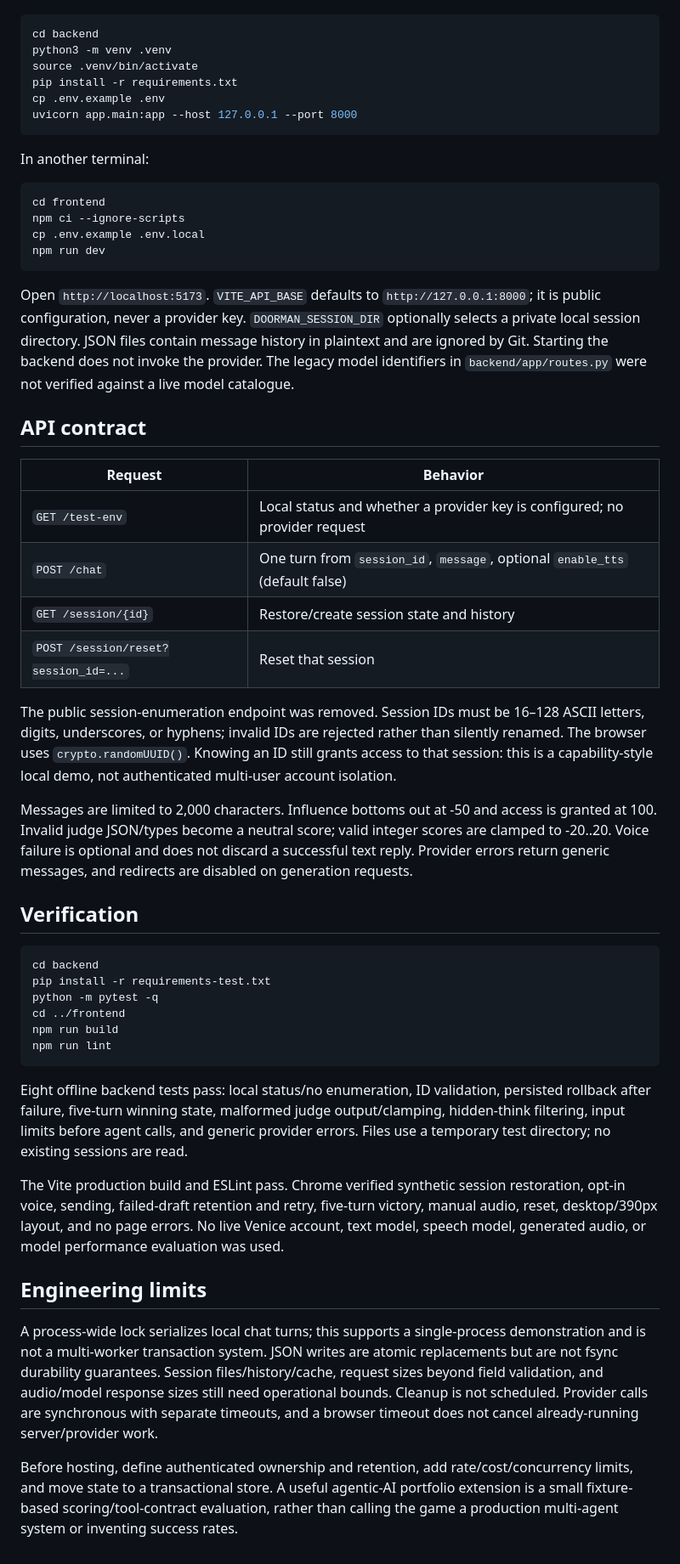
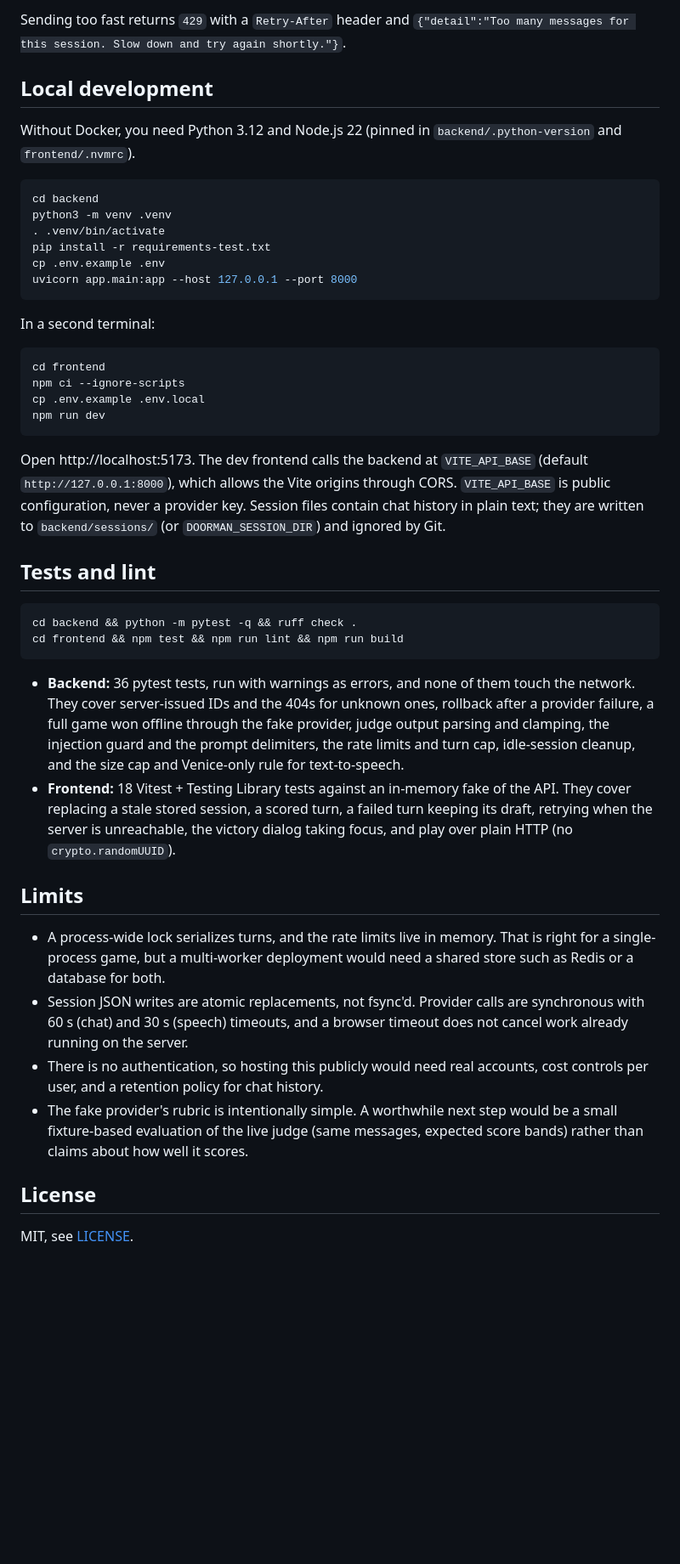
Before and after one commit to WajidAwais/llm-storytelling-game, a Markdown page: README.md, the part around one of its changes. Shown at 85% size. Drawn GitHub-style; blank space fills up the shorter version.

````diff
--- a/README.md
+++ b/README.md
@@ -33,14 +105,19 @@ Use Python 3.11+ and Node.js 22. The backend reads its local `.env`; configure y
+Sending too fast returns `429` with a `Retry-After` header and `{"detail":"Too many messages for this session. Slow down and try again shortly."}`.
+
+## Local development
+
+Without Docker, you need Python 3.12 and Node.js 22 (pinned in `backend/.python-version` and `frontend/.nvmrc`).
 
 ```sh
 cd backend
 python3 -m venv .venv
-source .venv/bin/activate
-pip install -r requirements.txt
+. .venv/bin/activate
+pip install -r requirements-test.txt
 cp .env.example .env
 uvicorn app.main:app --host 127.0.0.1 --port 8000
 ```
 
-In another terminal:
+In a second terminal:
 
 ```sh
 cd frontend
@@ -49,38 +126,25 @@ cp .env.example .env.local
 npm run dev
 ```
 
-Open `http://localhost:5173`. `VITE_API_BASE` defaults to `http://127.0.0.1:8000`; it is public configuration, never a provider key. `DOORMAN_SESSION_DIR` optionally selects a private local session directory. JSON files contain message history in plaintext and are ignored by Git. Starting the backend does not invoke the provider. The legacy model identifiers in `backend/app/routes.py` were not verified against a live model catalogue.
+Open http://localhost:5173. The dev frontend calls the backend at `VITE_API_BASE` (default `http://127.0.0.1:8000`), which allows the Vite origins through CORS. `VITE_API_BASE` is public configuration, never a provider key. Session files contain chat history in plain text; they are written to `backend/sessions/` (or `DOORMAN_SESSION_DIR`) and ignored by Git.
 
-## API contract
-
-| Request | Behavior |
-| --- | --- |
-| `GET /test-env` | Local status and whether a provider key is configured; no provider request |
-| `POST /chat` | One turn from `session_id`, `message`, optional `enable_tts` (default false) |
-| `GET /session/{id}` | Restore/create session state and history |
-| `POST /session/reset?session_id=...` | Reset that session |
-
-The public session-enumeration endpoint was removed. Session IDs must be 16–128 ASCII letters, digits, underscores, or hyphens; invalid IDs are rejected rather than silently renamed. The browser uses `crypto.randomUUID()`. Knowing an ID still grants access to that session: this is a capability-style local demo, not authenticated multi-user account isolation.
-
-Messages are limited to 2,000 characters. Influence bottoms out at -50 and access is granted at 100. Invalid judge JSON/types become a neutral score; valid integer scores are clamped to -20..20. Voice failure is optional and does not discard a successful text reply. Provider errors return generic messages, and redirects are disabled on generation requests.
-
-## Verification
+## Tests and lint
 
 ```sh
-cd backend
-pip install -r requirements-test.txt
-python -m pytest -q
-cd ../frontend
-npm run build
-npm run lint
+cd backend && python -m pytest -q && ruff check .
+cd frontend && npm test && npm run lint && npm run build
 ```
 
-Eight offline backend tests pass: local status/no enumeration, ID validation, persisted rollback after failure, five-turn winning state, malformed judge output/clamping, hidden-think filtering, input limits before agent calls, and generic provider errors. Files use a temporary test directory; no existing sessions are read.
+- **Backend:** 36 pytest tests, run with warnings as errors, and none of them touch the network. They cover server-issued IDs and the 404s for unknown ones, rollback after a provider failure, a full game won offline through the fake provider, judge output parsing and clamping, the injection guard and the prompt delimiters, the rate limits and turn cap, idle-session cleanup, and the size cap and Venice-only rule for text-to-speech.
+- **Frontend:** 18 Vitest + Testing Library tests against an in-memory fake of the API. They cover replacing a stale stored session, a scored turn, a failed turn keeping its draft, retrying when the server is unreachable, the victory dialog taking focus, and play over plain HTTP (no `crypto.randomUUID`).
 
-The Vite production build and ESLint pass. Chrome verified synthetic session restoration, opt-in voice, sending, failed-draft retention and retry, five-turn victory, manual audio, reset, desktop/390px layout, and no page errors. No live Venice account, text model, speech model, generated audio, or model performance evaluation was used.
+## Limits
 
-## Engineering limits
+- A process-wide lock serializes turns, and the rate limits live in memory. That is right for a single-process game, but a multi-worker deployment would need a shared store such as Redis or a database for both.
+- Session JSON writes are atomic replacements, not fsync'd. Provider calls are synchronous with 60 s (chat) and 30 s (speech) timeouts, and a browser timeout does not cancel work already running on the server.
+- There is no authentication, so hosting this publicly would need real accounts, cost controls per user, and a retention policy for chat history.
+- The fake provider's rubric is intentionally simple. A worthwhile next step would be a small fixture-based evaluation of the live judge (same messages, expected score bands) rather than claims about how well it scores.
 
-A process-wide lock serializes local chat turns; this supports a single-process demonstration and is not a multi-worker transaction system. JSON writes are atomic replacements but are not fsync durability guarantees. Session files/history/cache, request sizes beyond field validation, and audio/model response sizes still need operational bounds. Cleanup is not scheduled. Provider calls are synchronous with separate timeouts, and a browser timeout does not cancel already-running server/provider work.
+## License
 
-Before hosting, define authenticated ownership and retention, add rate/cost/concurrency limits, and move state to a transactional store. A useful agentic-AI portfolio extension is a small fixture-based scoring/tool-contract evaluation, rather than calling the game a production multi-agent system or inventing success rates.
+MIT, see [LICENSE](LICENSE).
````
Also changed, not shown: other parts of README.md (+91 -19 lines), docs/game-desktop.png (deleted), docs/game-mobile.png (deleted), docs/screenshots/desktop-start.png (added), docs/screenshots/desktop-turn.png (added), docs/screenshots/desktop-win.png (added), docs/screenshots/mobile-turn.png (added), 1 other file.
